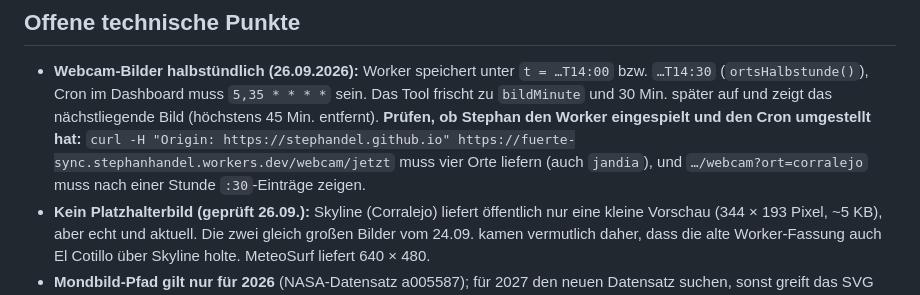
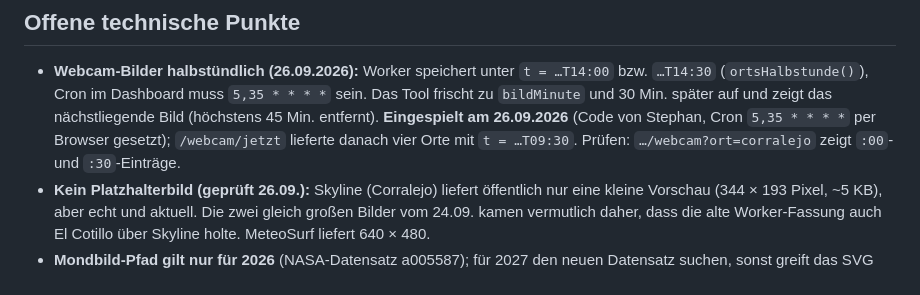
Before and after one commit to stephandel/fuerteventura-2026, a Markdown page: Wetter Tool/CLAUDE.md, the part around the change. GitHub-like rendering.

Commit message:
Wetter-Tool-Notizen: Worker und Cron halbstuendlich eingespielt
Co-Authored-By: Claude Opus 5.5 (1M context) <noreply@anthropic.com>
Claude-Session: https://claude.ai/code/session_01WnWQLgJXkKSwLVRE9bqUyF

```diff
--- a/Wetter Tool/CLAUDE.md
+++ b/Wetter Tool/CLAUDE.md
@@ -52,9 +52,8 @@ Keine – alle entschieden (siehe unten).
 - **Webcam-Bilder halbstündlich (26.09.2026):** Worker speichert unter `t = …T14:00` bzw. `…T14:30`
   (`ortsHalbstunde()`), Cron im Dashboard muss `5,35 * * * *` sein. Das Tool frischt zu `bildMinute` und
   30 Min. später auf und zeigt das nächstliegende Bild (höchstens 45 Min. entfernt).
-  **Prüfen, ob Stephan den Worker eingespielt und den Cron umgestellt hat:**
-  `curl -H "Origin: https://stephandel.github.io" https://fuerte-sync.stephanhandel.workers.dev/webcam/jetzt`
-  muss vier Orte liefern (auch `jandia`), und `…/webcam?ort=corralejo` muss nach einer Stunde `:30`-Einträge zeigen.
+  **Eingespielt am 26.09.2026** (Code von Stephan, Cron `5,35 * * * *` per Browser gesetzt); `/webcam/jetzt`
+  lieferte danach vier Orte mit `t = …T09:30`. Prüfen: `…/webcam?ort=corralejo` zeigt `:00`- und `:30`-Einträge.
 - **Kein Platzhalterbild (geprüft 26.09.):** Skyline (Corralejo) liefert öffentlich nur eine kleine Vorschau
   (344 × 193 Pixel, ~5 KB), aber echt und aktuell. Die zwei gleich großen Bilder vom 24.09. kamen vermutlich
   daher, dass die alte Worker-Fassung auch El Cotillo über Skyline holte. MeteoSurf liefert 640 × 480.
```
